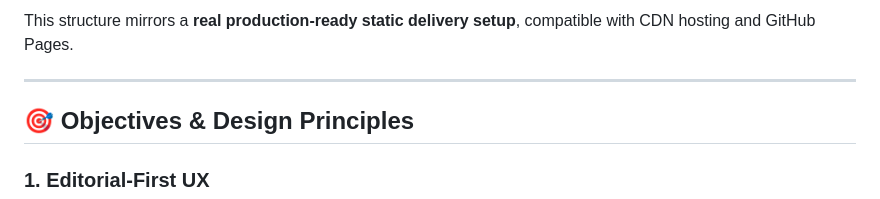
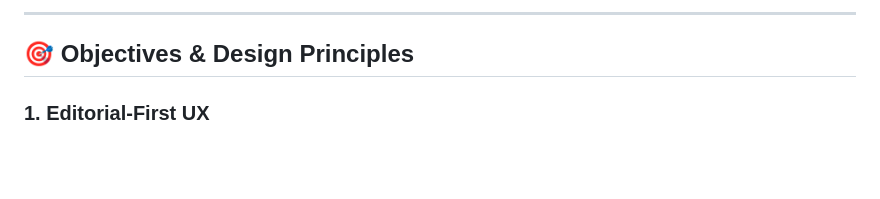
Before and after one commit to kliawpan/bangkokpost-newsletter, a Markdown page: README.md, the part around the change. GitHub-like rendering; blank space fills up the shorter version.

Commit message:
Update README to remove old production setup info
Remove outdated description about production-ready setup.

```diff
--- a/README.md
+++ b/README.md
@@ -1,5 +1,5 @@
 
-This structure mirrors a **real production-ready static delivery setup**, compatible with CDN hosting and GitHub Pages.
+
 
 ---
 
```
